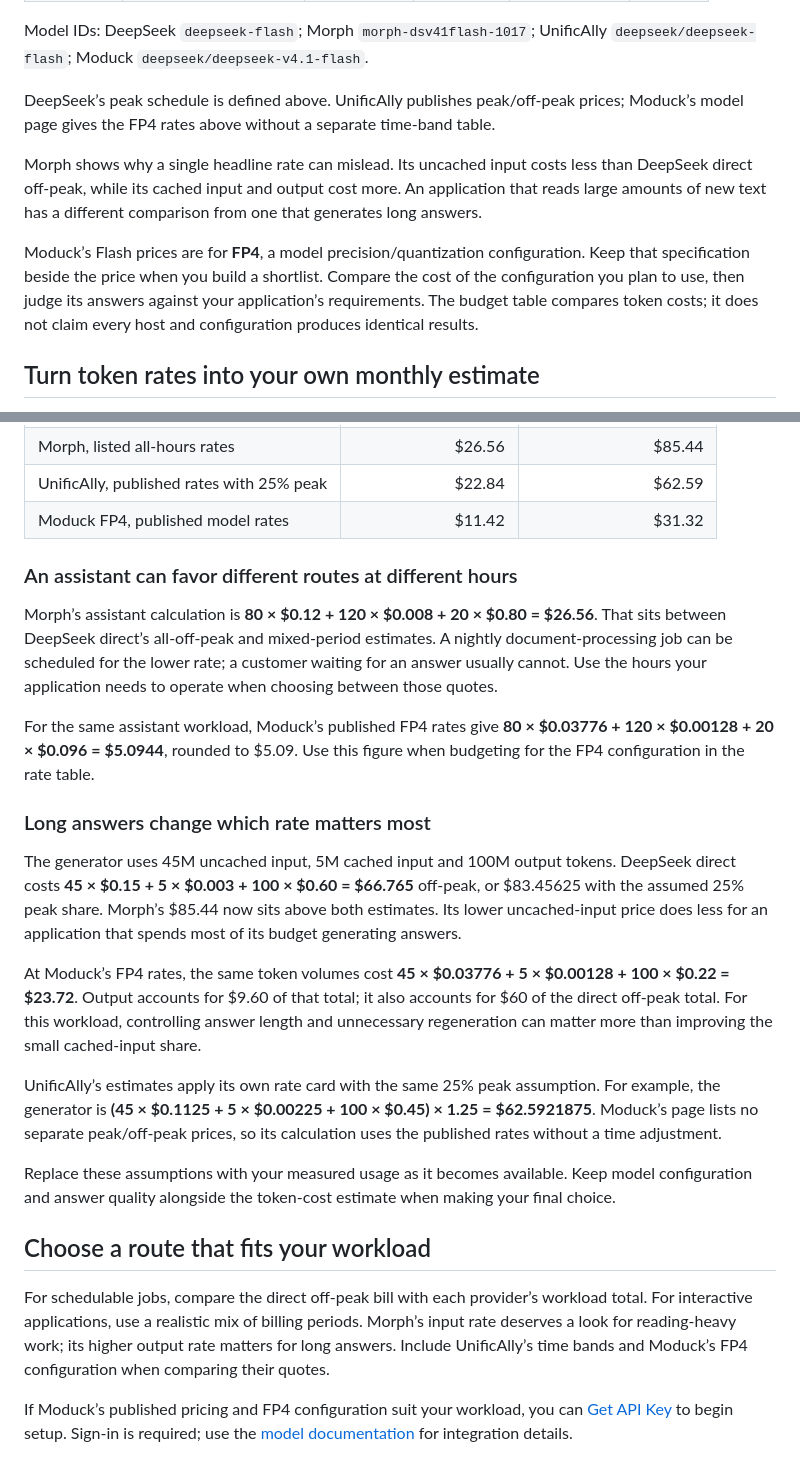
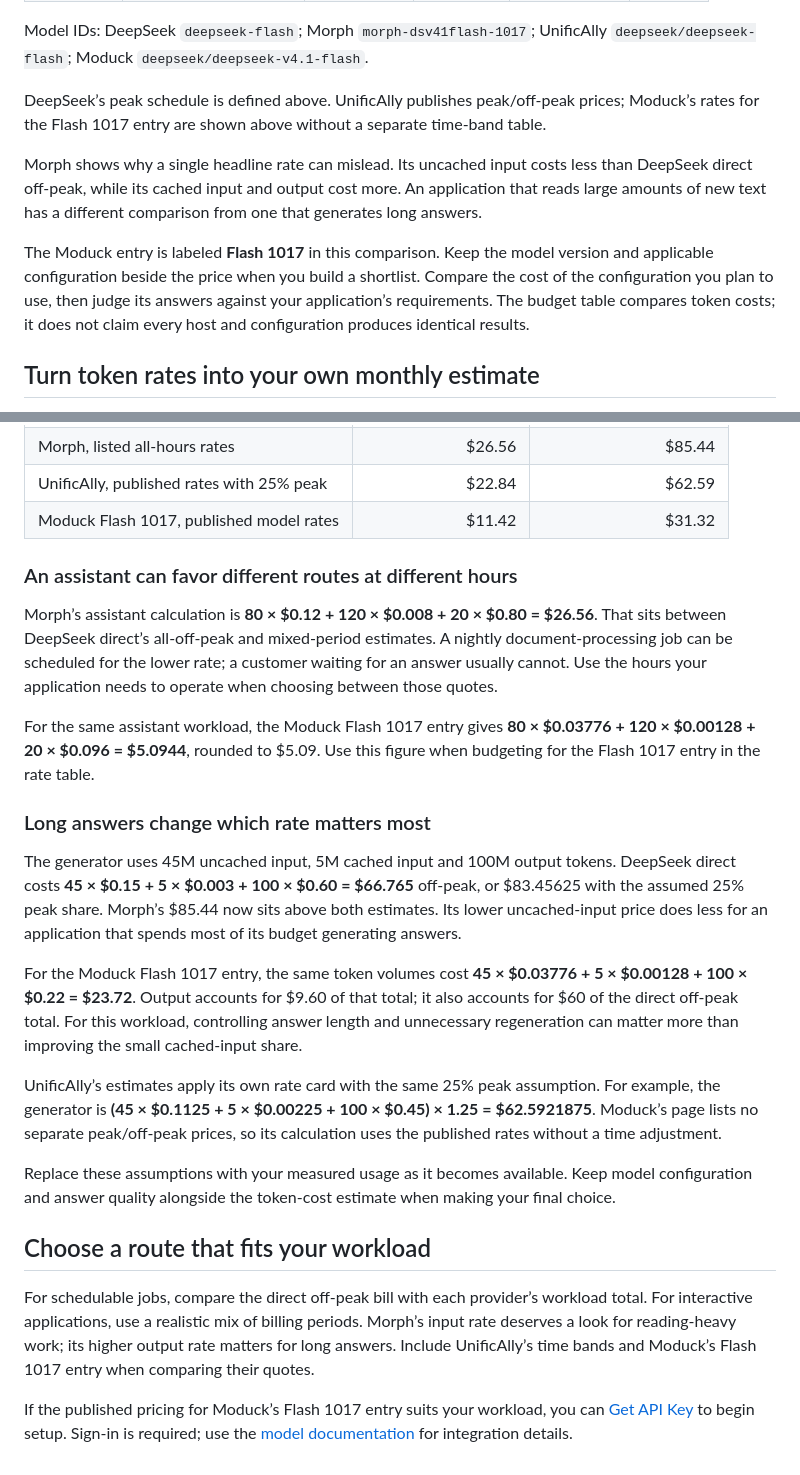
Before and after one commit to benderandrew069/deepseek-api-pricing-2026, a Markdown page: README.md, 2 parts joined by grey strips. Rendered like a GitHub page.

Commit message:
Standardize Moduck article labels as Flash 1017
Replace remaining Moduck FP4 wording with the publisher-requested Flash 1017 label. Adjust the former quantization explanation to describe an article label. Preserve all existing prices, calculations, links and images. This terminology change does not revalidate the served model version.

```diff
--- a/README.md
+++ b/README.md
@@ -42,11 +42,11 @@ Here are the providers’ published Flash prices, checked November 2, 2026. **Al
 
 Model IDs: DeepSeek `deepseek-flash`; Morph `morph-dsv41flash-1017`; UnificAlly `deepseek/deepseek-flash`; Moduck `deepseek/deepseek-v4.1-flash`.
 
-DeepSeek’s peak schedule is defined above. UnificAlly publishes peak/off-peak prices; Moduck’s model page gives the FP4 rates above without a separate time-band table.
+DeepSeek’s peak schedule is defined above. UnificAlly publishes peak/off-peak prices; Moduck’s rates for the Flash 1017 entry are shown above without a separate time-band table.
 
 Morph shows why a single headline rate can mislead. Its uncached input costs less than DeepSeek direct off-peak, while its cached input and output cost more. An application that reads large amounts of new text has a different comparison from one that generates long answers.
 
-Moduck’s Flash prices are for **FP4**, a model precision/quantization configuration. Keep that specification beside the price when you build a shortlist. Compare the cost of the configuration you plan to use, then judge its answers against your application’s requirements. The budget table compares token costs; it does not claim every host and configuration produces identical results.
+The Moduck entry is labeled **Flash 1017** in this comparison. Keep the model version and applicable configuration beside the price when you build a shortlist. Compare the cost of the configuration you plan to use, then judge its answers against your application’s requirements. The budget table compares token costs; it does not claim every host and configuration produces identical results.
 
 ## Turn token rates into your own monthly estimate
 
@@ -100,19 +100,19 @@ Here are the monthly token costs using each provider’s published rates, rounde
 | DeepSeek direct, all peak | $48.72 | $133.53 |
 | Morph, listed all-hours rates | $26.56 | $85.44 |
 | UnificAlly, published rates with 25% peak | $22.84 | $62.59 |
-| Moduck FP4, published model rates | $11.42 | $31.32 |
+| Moduck Flash 1017, published model rates | $11.42 | $31.32 |
 
 ### An assistant can favor different routes at different hours
 
 Morph’s assistant calculation is **80 × $0.12 + 120 × $0.008 + 20 × $0.80 = $26.56**. That sits between DeepSeek direct’s all-off-peak and mixed-period estimates. A nightly document-processing job can be scheduled for the lower rate; a customer waiting for an answer usually cannot. Use the hours your application needs to operate when choosing between those quotes.
 
-For the same assistant workload, Moduck’s published FP4 rates give **80 × $0.03776 + 120 × $0.00128 + 20 × $0.096 = $5.0944**, rounded to $5.09. Use this figure when budgeting for the FP4 configuration in the rate table.
+For the same assistant workload, the Moduck Flash 1017 entry gives **80 × $0.03776 + 120 × $0.00128 + 20 × $0.096 = $5.0944**, rounded to $5.09. Use this figure when budgeting for the Flash 1017 entry in the rate table.
 
 ### Long answers change which rate matters most
 
 The generator uses 45M uncached input, 5M cached input and 100M output tokens. DeepSeek direct costs **45 × $0.15 + 5 × $0.003 + 100 × $0.60 = $66.765** off-peak, or $83.45625 with the assumed 25% peak share. Morph’s $85.44 now sits above both estimates. Its lower uncached-input price does less for an application that spends most of its budget generating answers.
 
-At Moduck’s FP4 rates, the same token volumes cost **45 × $0.03776 + 5 × $0.00128 + 100 × $0.22 = $23.72**. Output accounts for $9.60 of that total; it also accounts for $60 of the direct off-peak total. For this workload, controlling answer length and unnecessary regeneration can matter more than improving the small cached-input share.
+For the Moduck Flash 1017 entry, the same token volumes cost **45 × $0.03776 + 5 × $0.00128 + 100 × $0.22 = $23.72**. Output accounts for $9.60 of that total; it also accounts for $60 of the direct off-peak total. For this workload, controlling answer length and unnecessary regeneration can matter more than improving the small cached-input share.
 
 UnificAlly’s estimates apply its own rate card with the same 25% peak assumption. For example, the generator is **(45 × $0.1125 + 5 × $0.00225 + 100 × $0.45) × 1.25 = $62.5921875**. Moduck’s page lists no separate peak/off-peak prices, so its calculation uses the published rates without a time adjustment.
 
@@ -120,6 +120,6 @@ Replace these assumptions with your measured usage as it becomes available. Keep
 
 ## Choose a route that fits your workload
 
-For schedulable jobs, compare the direct off-peak bill with each provider’s workload total. For interactive applications, use a realistic mix of billing periods. Morph’s input rate deserves a look for reading-heavy work; its higher output rate matters for long answers. Include UnificAlly’s time bands and Moduck’s FP4 configuration when comparing their quotes.
+For schedulable jobs, compare the direct off-peak bill with each provider’s workload total. For interactive applications, use a realistic mix of billing periods. Morph’s input rate deserves a look for reading-heavy work; its higher output rate matters for long answers. Include UnificAlly’s time bands and Moduck’s Flash 1017 entry when comparing their quotes.
 
-If Moduck’s published pricing and FP4 configuration suit your workload, you can [Get API Key](https://moduck.ai/dashboard/api-keys) to begin setup. Sign-in is required; use the [model documentation](https://docs.moduck.ai/en/models/library/text-models-llm/deepseek-ai/deepseek-flash) for integration details.
+If the published pricing for Moduck’s Flash 1017 entry suits your workload, you can [Get API Key](https://moduck.ai/dashboard/api-keys) to begin setup. Sign-in is required; use the [model documentation](https://docs.moduck.ai/en/models/library/text-models-llm/deepseek-ai/deepseek-flash) for integration details.
```
